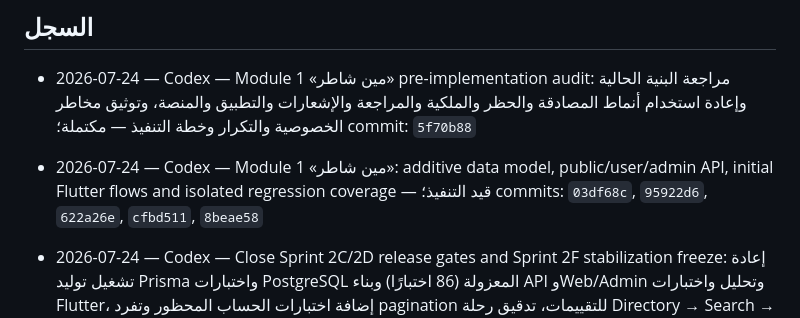
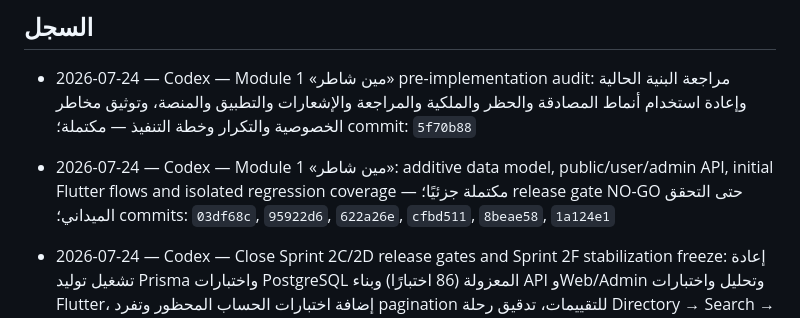
Before and after one commit to aarheemfrj/henaqena, a Markdown page: PROJECT_ACTIVITY_LOG.md, the part around the change. Rendered like a GitHub page.

```diff
--- a/PROJECT_ACTIVITY_LOG.md
+++ b/PROJECT_ACTIVITY_LOG.md
@@ -13,7 +13,7 @@
 ## السجل
 
 - 2026-07-24 — Codex — Module 1 «مين شاطر» pre-implementation audit: مراجعة البنية الحالية وإعادة استخدام أنماط المصادقة والحظر والملكية والمراجعة والإشعارات والتطبيق والمنصة، وتوثيق مخاطر الخصوصية والتكرار وخطة التنفيذ — مكتملة؛ commit: `5f70b88`
-- 2026-07-24 — Codex — Module 1 «مين شاطر»: additive data model, public/user/admin API, initial Flutter flows and isolated regression coverage — قيد التنفيذ؛ commits: `03df68c`, `95922d6`, `622a26e`, `cfbd511`, `8beae58`
+- 2026-07-24 — Codex — Module 1 «مين شاطر»: additive data model, public/user/admin API, initial Flutter flows and isolated regression coverage — مكتملة جزئيًا؛ release gate NO-GO حتى التحقق الميداني؛ commits: `03df68c`, `95922d6`, `622a26e`, `cfbd511`, `8beae58`, `1a124e1`
 
 - 2026-07-24 — Codex — Close Sprint 2C/2D release gates and Sprint 2F stabilization freeze: إعادة تشغيل توليد Prisma واختبارات PostgreSQL المعزولة (86 اختبارًا) وبناء API وWeb/Admin وتحليل واختبارات Flutter، إضافة اختبارات الحساب المحظور وتفرد pagination للتقييمات، تدقيق رحلة Directory → Search → Map → Provider → Reviews → Favorites ومزامنة الحالة والروابط والأسرار — مكتملة محليًا؛ المؤجل: أجهزة فعلية وVPS staging واختبار المتصفح التفاعلي — commit: `1e4cb7a`
 
```
Also changed, not shown: MODULE_1_MIN_SHATER_REPORT.md (+2 -2 lines).
